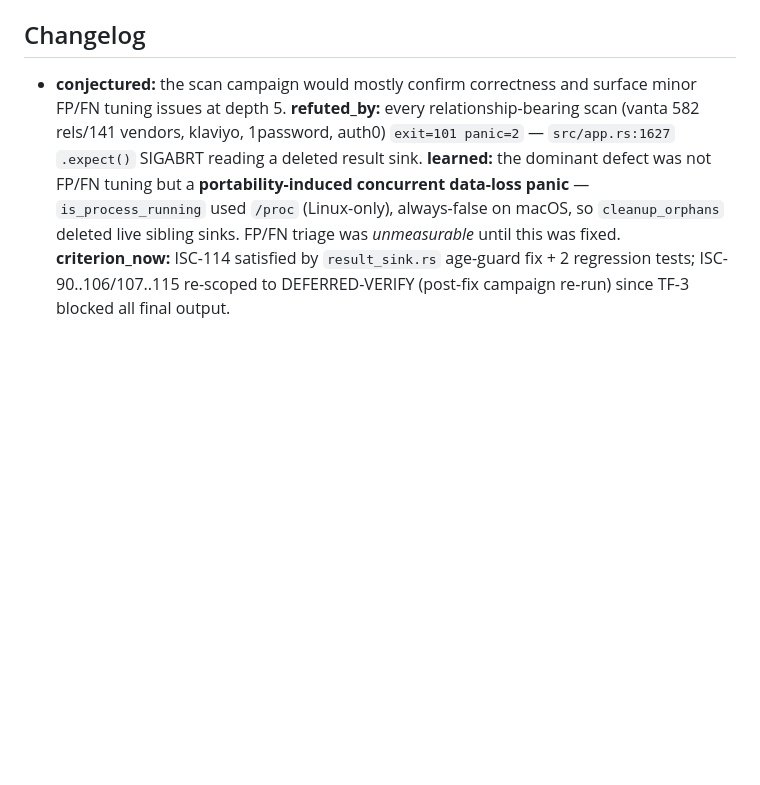
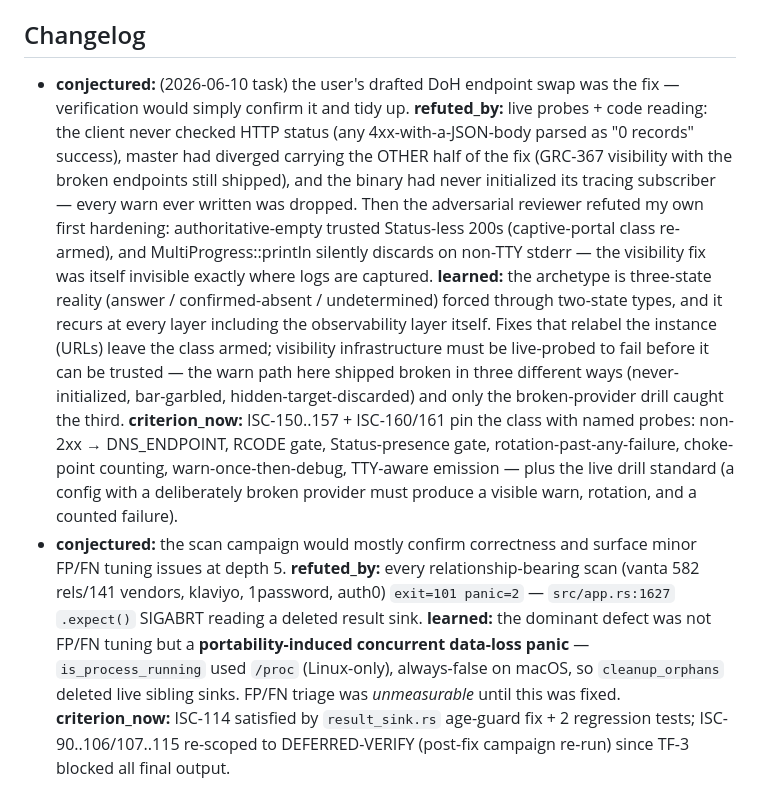
Before and after one commit to grcengineering/nthpartyfinder, a Markdown page: ISA.md, the part around one of its changes. GitHub-like rendering; blank space fills up the shorter version.

```diff
--- a/ISA.md
+++ b/ISA.md
@@ -343,6 +343,10 @@ Bring nthpartyfinder to a verifiable v1.0.0-ready state by (1) closing every *re
 
 ## Changelog
 
+- **conjectured:** (2026-06-10 task) the user's drafted DoH endpoint swap was the fix — verification would simply confirm it and tidy up.
+  **refuted_by:** live probes + code reading: the client never checked HTTP status (any 4xx-with-a-JSON-body parsed as "0 records" success), master had diverged carrying the OTHER half of the fix (GRC-367 visibility with the broken endpoints still shipped), and the binary had never initialized its tracing subscriber — every warn ever written was dropped. Then the adversarial reviewer refuted my own first hardening: authoritative-empty trusted Status-less 200s (captive-portal class re-armed), and MultiProgress::println silently discards on non-TTY stderr — the visibility fix was itself invisible exactly where logs are captured.
+  **learned:** the archetype is three-state reality (answer / confirmed-absent / undetermined) forced through two-state types, and it recurs at every layer including the observability layer itself. Fixes that relabel the instance (URLs) leave the class armed; visibility infrastructure must be live-probed to fail before it can be trusted — the warn path here shipped broken in three different ways (never-initialized, bar-garbled, hidden-target-discarded) and only the broken-provider drill caught the third.
+  **criterion_now:** ISC-150..157 + ISC-160/161 pin the class with named probes: non-2xx → DNS_ENDPOINT, RCODE gate, Status-presence gate, rotation-past-any-failure, choke-point counting, warn-once-then-debug, TTY-aware emission — plus the live drill standard (a config with a deliberately broken provider must produce a visible warn, rotation, and a counted failure).
 - **conjectured:** the scan campaign would mostly confirm correctness and surface minor FP/FN tuning issues at depth 5.
   **refuted_by:** every relationship-bearing scan (vanta 582 rels/141 vendors, klaviyo, 1password, auth0) `exit=101 panic=2` — `src/app.rs:1627` `.expect()` SIGABRT reading a deleted result sink.
   **learned:** the dominant defect was not FP/FN tuning but a **portability-induced concurrent data-loss panic** — `is_process_running` used `/proc` (Linux-only), always-false on macOS, so `cleanup_orphans` deleted live sibling sinks. FP/FN triage was *unmeasurable* until this was fixed.
```
Also changed, not shown: other parts of ISA.md (+36 -22 lines), CLAUDE.md (added, +9 -0 lines).
